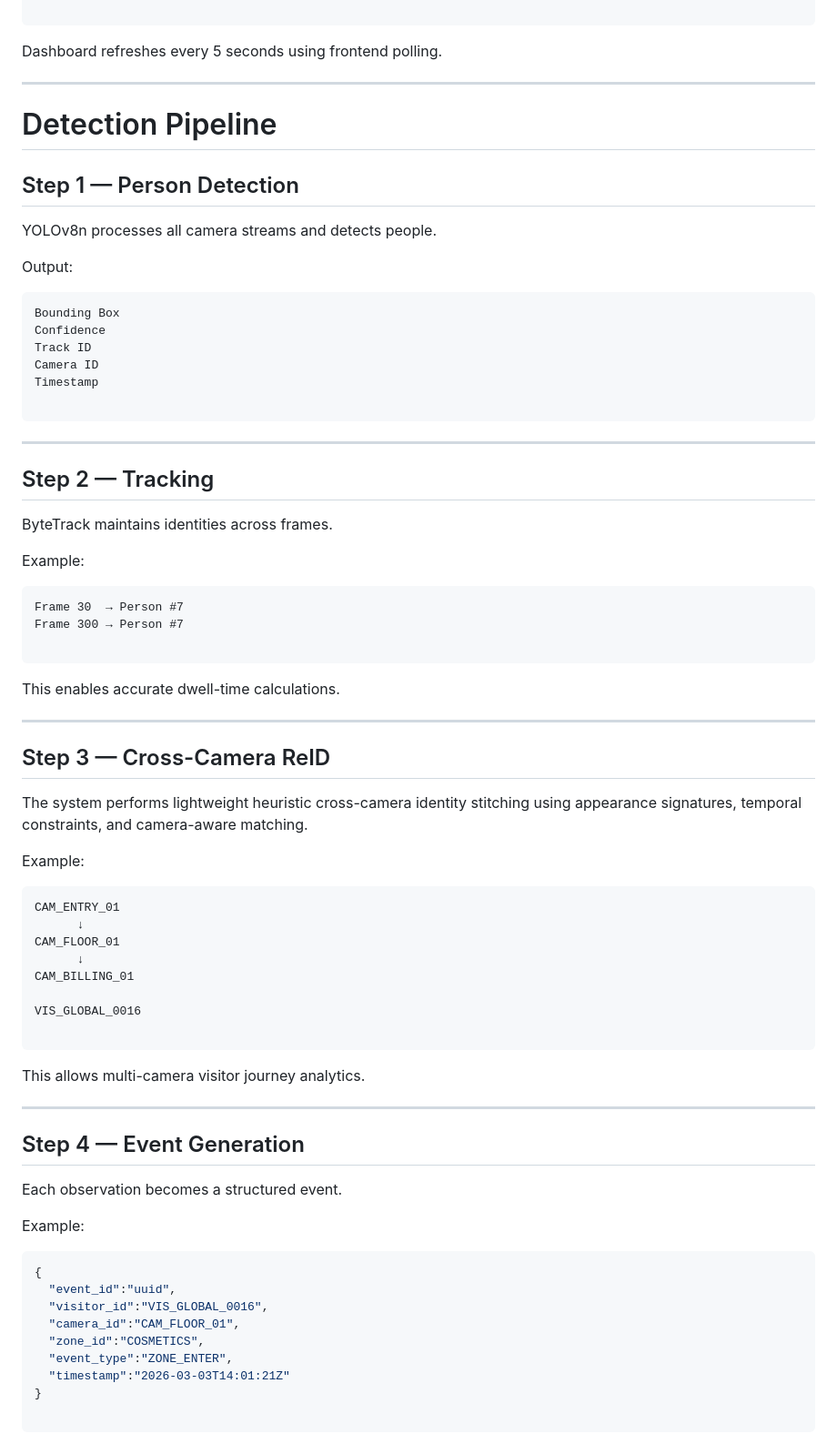
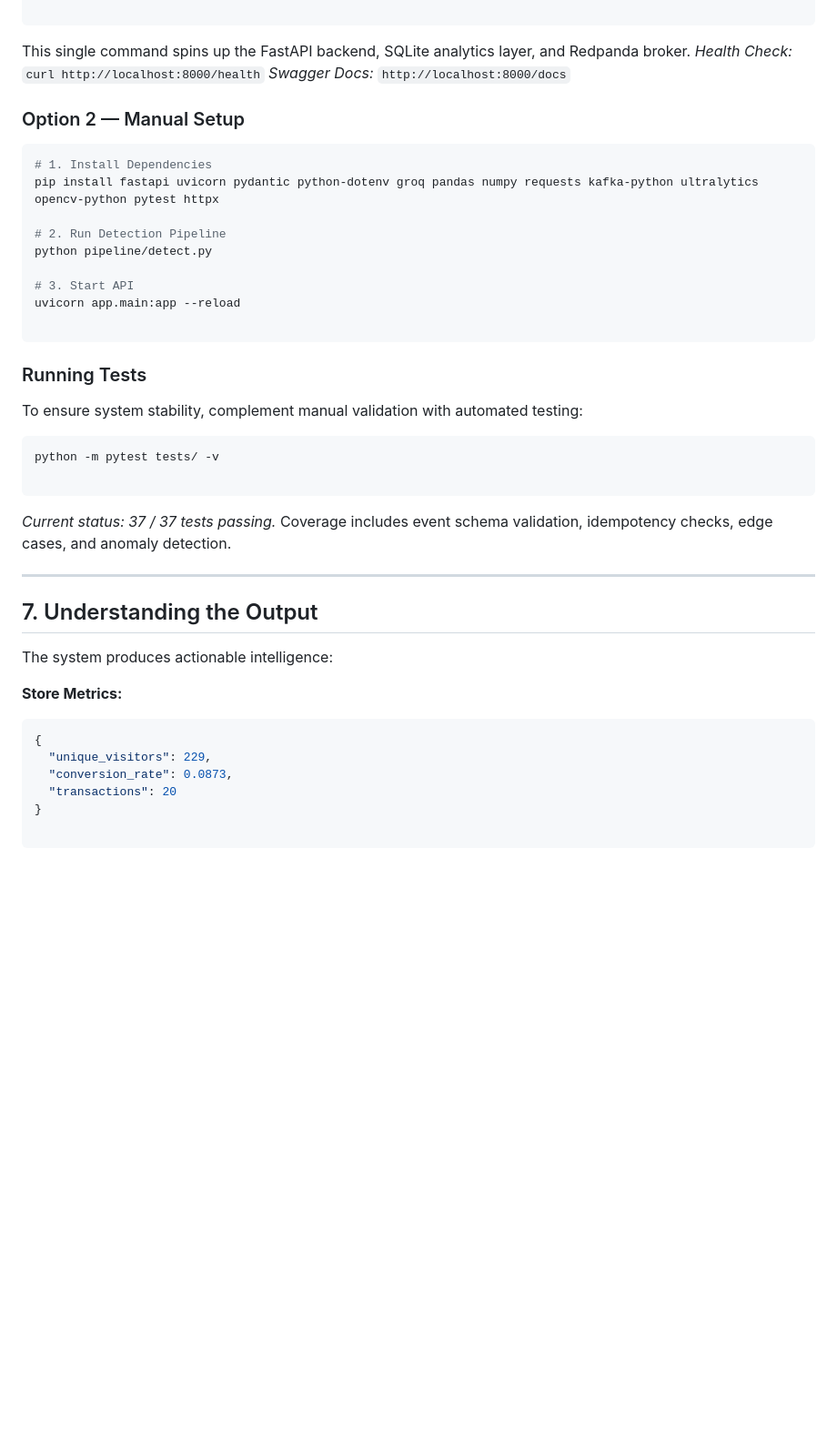
Before and after one commit to garv0716/StoreIQ, a Markdown page: README.md, the part around one of its changes. Shown at 91% size. Drawn GitHub-style; blank space fills up the shorter version.

````diff
--- a/README.md
+++ b/README.md
@@ -117,80 +128,48 @@ DOM updates + Chart.js rendering
 
 ```
 
-Dashboard refreshes every 5 seconds using frontend polling.
+This single command spins up the FastAPI backend, SQLite analytics layer, and Redpanda broker.
+*Health Check:* `curl http://localhost:8000/health`
+*Swagger Docs:* `http://localhost:8000/docs`
+
+### Option 2 — Manual Setup
+
+```bash
+# 1. Install Dependencies
+pip install fastapi uvicorn pydantic python-dotenv groq pandas numpy requests kafka-python ultralytics opencv-python pytest httpx
+
+# 2. Run Detection Pipeline
+python pipeline/detect.py
+
+# 3. Start API
+uvicorn app.main:app --reload
+
+```
+
+### Running Tests
+
+To ensure system stability, complement manual validation with automated testing:
+
+```bash
+python -m pytest tests/ -v
+
+```
+
+*Current status: 37 / 37 tests passing.* Coverage includes event schema validation, idempotency checks, edge cases, and anomaly detection.
 
 ---
 
-# Detection Pipeline
+## 7. Understanding the Output
 
-## Step 1 — Person Detection
+The system produces actionable intelligence:
 
-YOLOv8n processes all camera streams and detects people.
-
-Output:
-
-```text
-Bounding Box
-Confidence
-Track ID
-Camera ID
-Timestamp
-
-```
-
----
-
-## Step 2 — Tracking
-
-ByteTrack maintains identities across frames.
-
-Example:
-
-```text
-Frame 30  → Person #7
-Frame 300 → Person #7
-
-```
-
-This enables accurate dwell-time calculations.
-
----
-
-## Step 3 — Cross-Camera ReID
-
-The system performs lightweight heuristic cross-camera identity stitching using appearance signatures, temporal constraints, and camera-aware matching.
-
-Example:
-
-```text
-CAM_ENTRY_01
-      ↓
-CAM_FLOOR_01
-      ↓
-CAM_BILLING_01
-
-VIS_GLOBAL_0016
-
-```
-
-This allows multi-camera visitor journey analytics.
-
----
-
-## Step 4 — Event Generation
-
-Each observation becomes a structured event.
-
-Example:
+**Store Metrics:**
 
 ```json
 {
-  "event_id":"uuid",
-  "visitor_id":"VIS_GLOBAL_0016",
-  "camera_id":"CAM_FLOOR_01",
-  "zone_id":"COSMETICS",
-  "event_type":"ZONE_ENTER",
-  "timestamp":"2026-03-03T14:01:21Z"
+  "unique_visitors": 229,
+  "conversion_rate": 0.0873,
+  "transactions": 20
 }
 
 ```
````
Also changed, not shown: other parts of README.md (+132 -333 lines).
